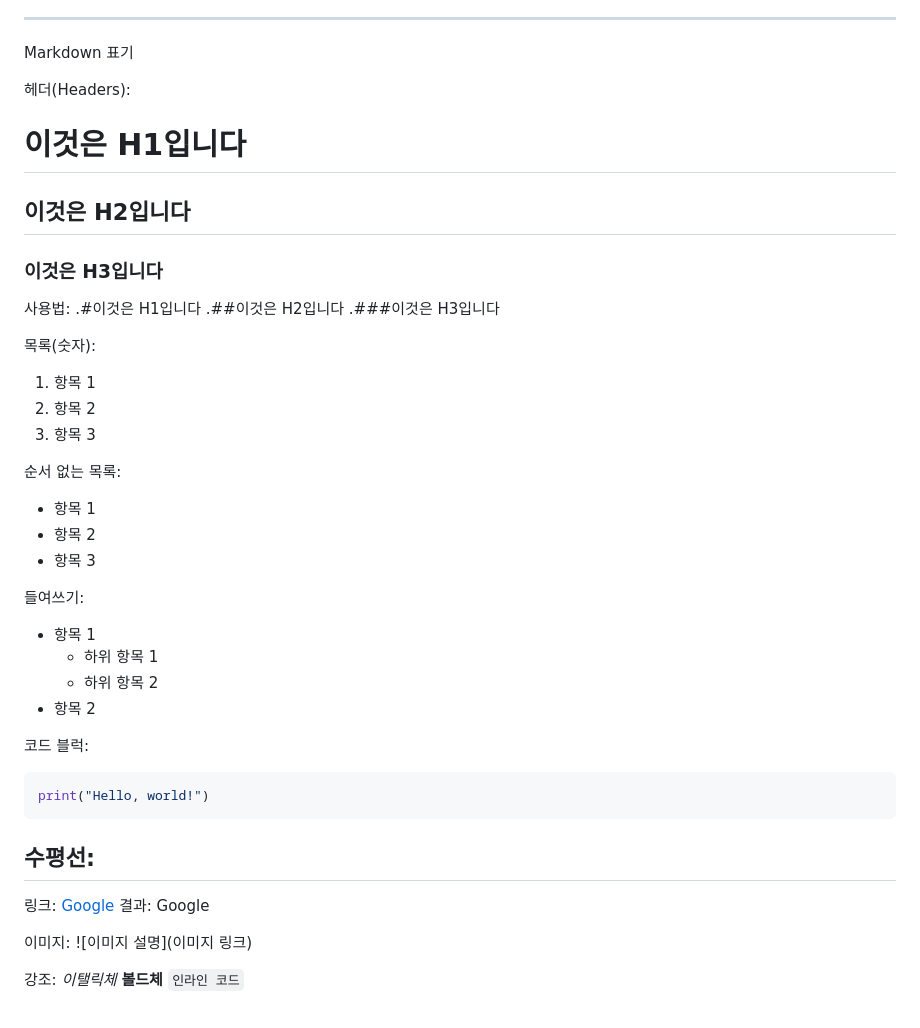
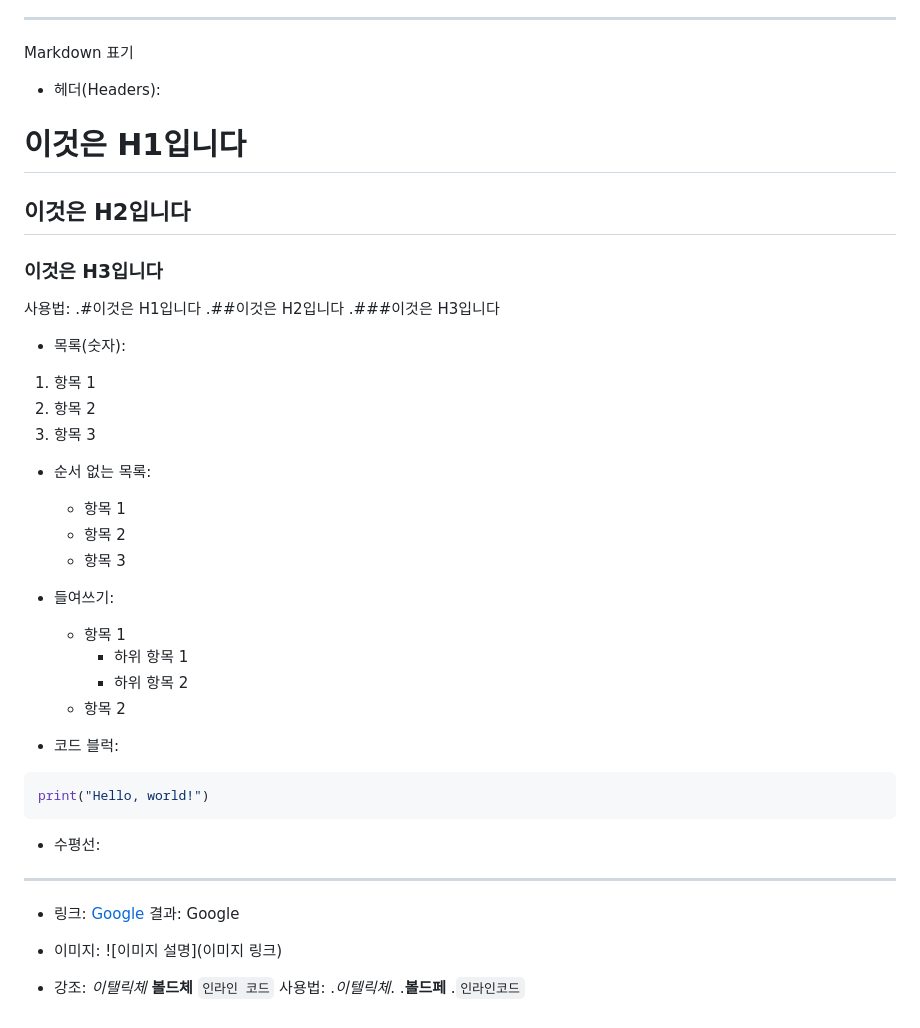
Before and after one commit to kimdwoo/KDW, a Markdown page: HW/HW02.MD, the part around the change. GitHub-like rendering.

Commit message:
[KDW]공부하기위한 추가3

````diff
--- a/HW/HW02.MD
+++ b/HW/HW02.MD
@@ -46,7 +46,7 @@ src/**/*.txt
 -------------------------------------------------------------------------------
 Markdown 표기
 
-헤더(Headers):
+- 헤더(Headers):
 # 이것은 H1입니다
 ## 이것은 H2입니다
 ### 이것은 H3입니다
@@ -55,38 +55,42 @@ Markdown 표기
 .##이것은 H2입니다
 .###이것은 H3입니다
 
-목록(숫자):
+- 목록(숫자):
 1. 항목 1
 2. 항목 2
 3. 항목 3
 
-순서 없는 목록:
-- 항목 1
-- 항목 2
-- 항목 3
+- 순서 없는 목록:
+  - 항목 1
+  - 항목 2
+  - 항목 3
 
-들여쓰기:
-- 항목 1
-  - 하위 항목 1
-  - 하위 항목 2
-- 항목 2
+- 들여쓰기:
+  - 항목 1
+    - 하위 항목 1
+    - 하위 항목 2
+  - 항목 2
 
-코드 블럭:
+- 코드 블럭:
 ```python
 print("Hello, world!")
 ```
 
-수평선:
+- 수평선:
 ---
 
-링크:
+- 링크:
 [Google](https://www.google.com)
 결과: Google
 
-이미지:
+- 이미지:
 ![이미지 설명](이미지 링크)
 
-강조:
+- 강조:
 *이탤릭체*
 **볼드체**
 `인라인 코드`
+사용법:
+.*이텔릭체*.
+.**볼드페**
+.`인라인코드`
````
